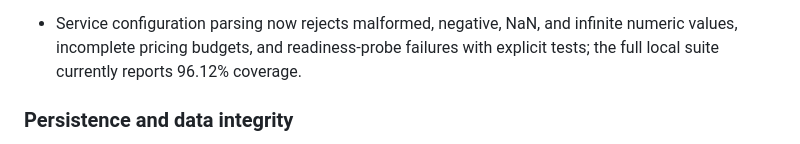
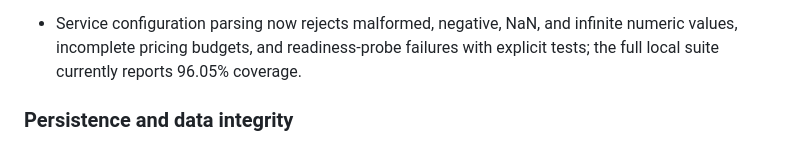
Before and after one commit to sachncs/methodos, a Markdown page: docs/production-readiness.md, the part around the change. Drawn GitHub-style.

```diff
--- a/docs/production-readiness.md
+++ b/docs/production-readiness.md
@@ -211,7 +211,7 @@ system production-ready.
    control.
 - Service configuration parsing now rejects malformed, negative, NaN, and
   infinite numeric values, incomplete pricing budgets, and readiness-probe
-  failures with explicit tests; the full local suite currently reports 96.12%
+  failures with explicit tests; the full local suite currently reports 96.05%
   coverage.
 
 ### Persistence and data integrity
```
Also changed, not shown: docs/architecture.md (+5 -4 lines).
